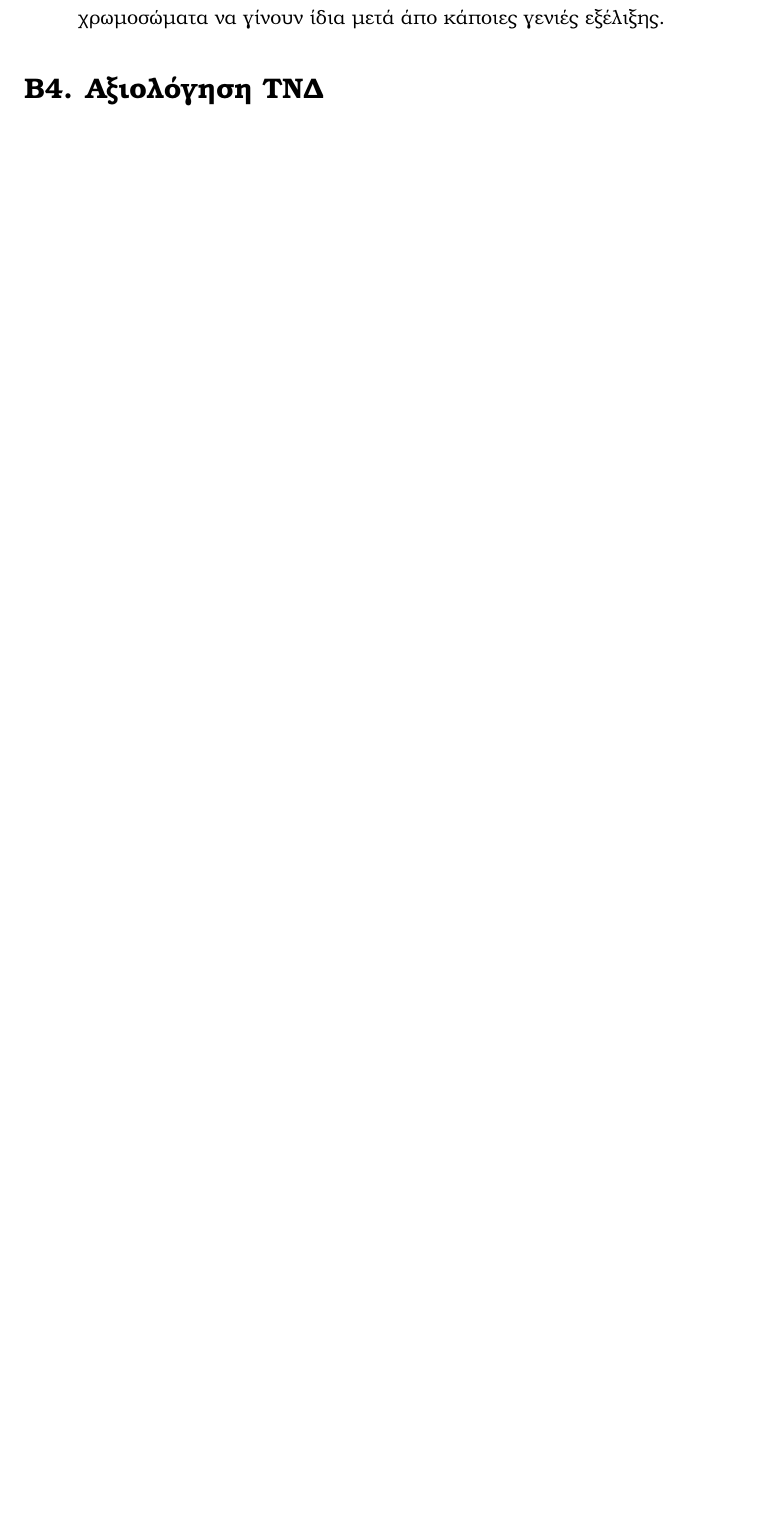
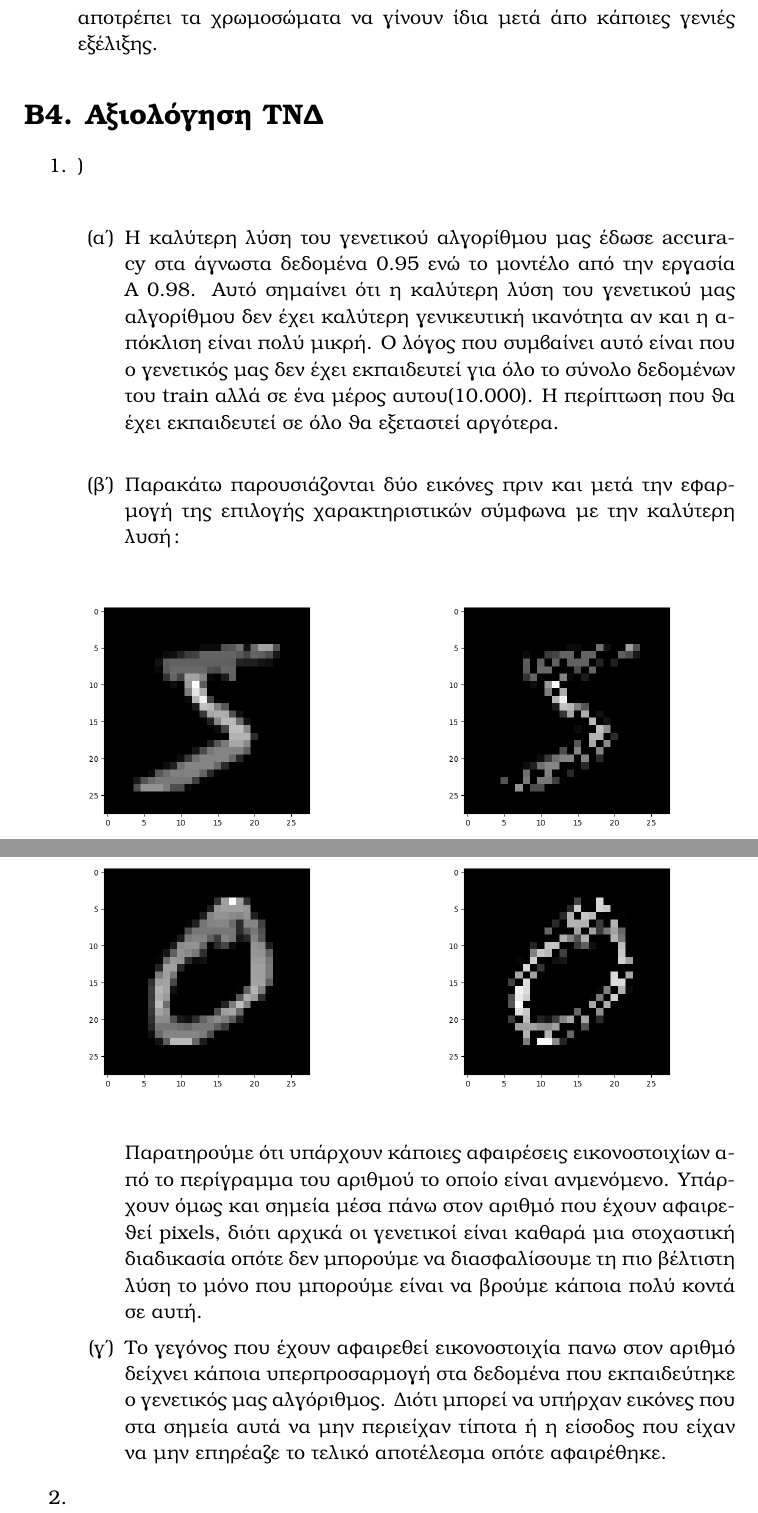
Before and after one commit to iamtsac/computational-intelligence-part-b, a LaTeX document (report/report.tex): part of page 11 of 11 before the commit and two parts of pages 11 and 12 of 12 after it, the two joined at a grey line, cut so that both start at the same text, the shorter picture padded with empty space. Compiled offline with pdfLaTeX.

Commit message:
report new values

```diff
--- a/report/report.tex
+++ b/report/report.tex
@@ -319 +303,0 @@
-                    πληθυσμό να εξερευνήσει μεγαλύτερο πλήθος λύσεων και αποτρέπει τα χρωμοσώματα να γίνουν ίδια μετά άπο κάποιες
@@ -320,5 +334,65 @@
+                    λύσεων και αποτρέπει τα χρωμοσώματα να γίνουν ίδια μετά άπο κάποιες
                     γενιές εξέλιξης.
         \end{enumerate}
 
         \section*{Β4. Αξιολόγηση ΤΝΔ}
+
+            \begin{enumerate}
+                \item)\\
+                    \begin{enumerate}
+                        \item Η καλύτερη λύση του γενετικού αλγορίθμου μας έδωσε
+                            \tl{accuracy} στα άγνωστα δεδομένα 0.95 ενώ το
+                            μοντέλο από την εργασία Α 0.98. Αυτό σημαίνει ότι η
+                            καλύτερη λύση του γενετικού μας αλγορίθμου δεν έχει
+                            καλύτερη γενικευτική ικανότητα αν και η απόκλιση
+                            είναι πολύ μικρή. Ο λόγος που συμβαίνει αυτό είναι
+                            που ο γενετικός μας δεν έχει εκπαιδευτεί για όλο το
+                            σύνολο δεδομένων του \tl{train} αλλά σε ένα μέρος
+                            αυτου(10.000). Η περίπτωση που θα έχει εκπαιδευτεί
+                            σε όλο θα εξεταστεί αργότερα.
+                            \\
+                        \item Παρακάτω παρουσιάζονται δύο εικόνες πριν και μετά
+                            την εφαρμογή της επιλογής χαρακτηριστικών σύμφωνα με
+                            την καλύτερη λυσή:
+                            \begin{figure}[H]
+                                \begin{subfigure}{0.5\textwidth}
+                                    \raggedleft
+                                    \includegraphics[width=\textwidth]{images/im2.png}
+                                \end{subfigure}
+                                \begin{subfigure}{0.5\textwidth}
+                                    \raggedleft
+                                    \includegraphics[width=\textwidth]{images/im0.png}
+                                \end{subfigure}
+                            \end{figure}
+                            \begin{figure}[H]
+                                \begin{subfigure}{0.5\textwidth}
+                                    \raggedleft
+                                    \includegraphics[width=\textwidth]{images/im3.png}
+                                \end{subfigure}
+                                \begin{subfigure}{0.5\textwidth}
+                                    \raggedleft
+                                    \includegraphics[width=\textwidth]{images/im4.png}
+                                \end{subfigure}
+                            \end{figure}
+
+
+                            Παρατηρούμε ότι υπάρχουν κάποιες αφαιρέσεις
+                            εικονοστοιχίων από το περίγραμμα του αριθμού το
+                            οποίο είναι ανμενόμενο. Υπάρχουν όμως και σημεία
+                            μέσα πάνω στον αριθμό που έχουν αφαιρεθεί
+                            \tl{pixels}, διότι αρχικά οι γενετικοί είναι καθαρά
+                            μια στοχαστική διαδικασία οπότε δεν μπορούμε να
+                            διασφαλίσουμε τη  πιο βέλτιστη λύση το μόνο που μπορούμε
+                            είναι να βρούμε κάποια πολύ κοντά σε αυτή.
+                        \item Το γεγόνος που έχουν αφαιρεθεί εικονοστοιχία πανω
+                            στον αριθμό δείχνει
+                             κάποια υπερπροσαρμογή στα
+                            δεδομένα που εκπαιδεύτηκε ο γενετικός μας
+                            αλγόριθμος. Διότι μπορεί να υπήρχαν εικόνες που στα
+                            σημεία αυτά να μην περιείχαν τίποτα ή η
+                            είσοδος που είχαν να μην επηρέαζε το τελικό
+                            αποτέλεσμα οπότε αφαιρέθηκε.
+                    \end{enumerate}
+                        \item
+            \end{enumerate}
 \end{document}
```
Also changed, not shown: report/images/im0.png (added), report/images/im1.png (added), report/images/im2.png (added), report/images/im3.png (added), report/images/im4.png (added), report/report.pdf, report/report.tex (85 more changed lines).
